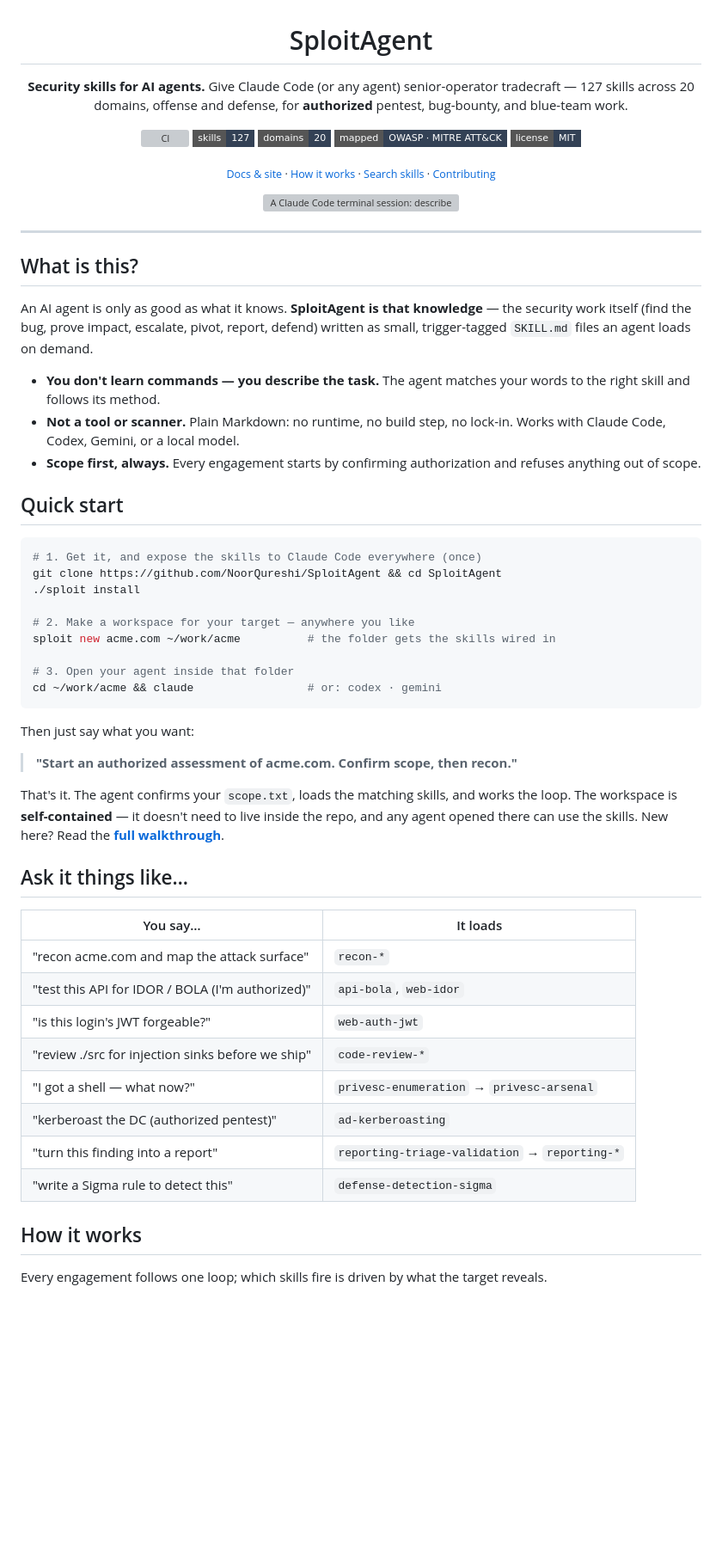
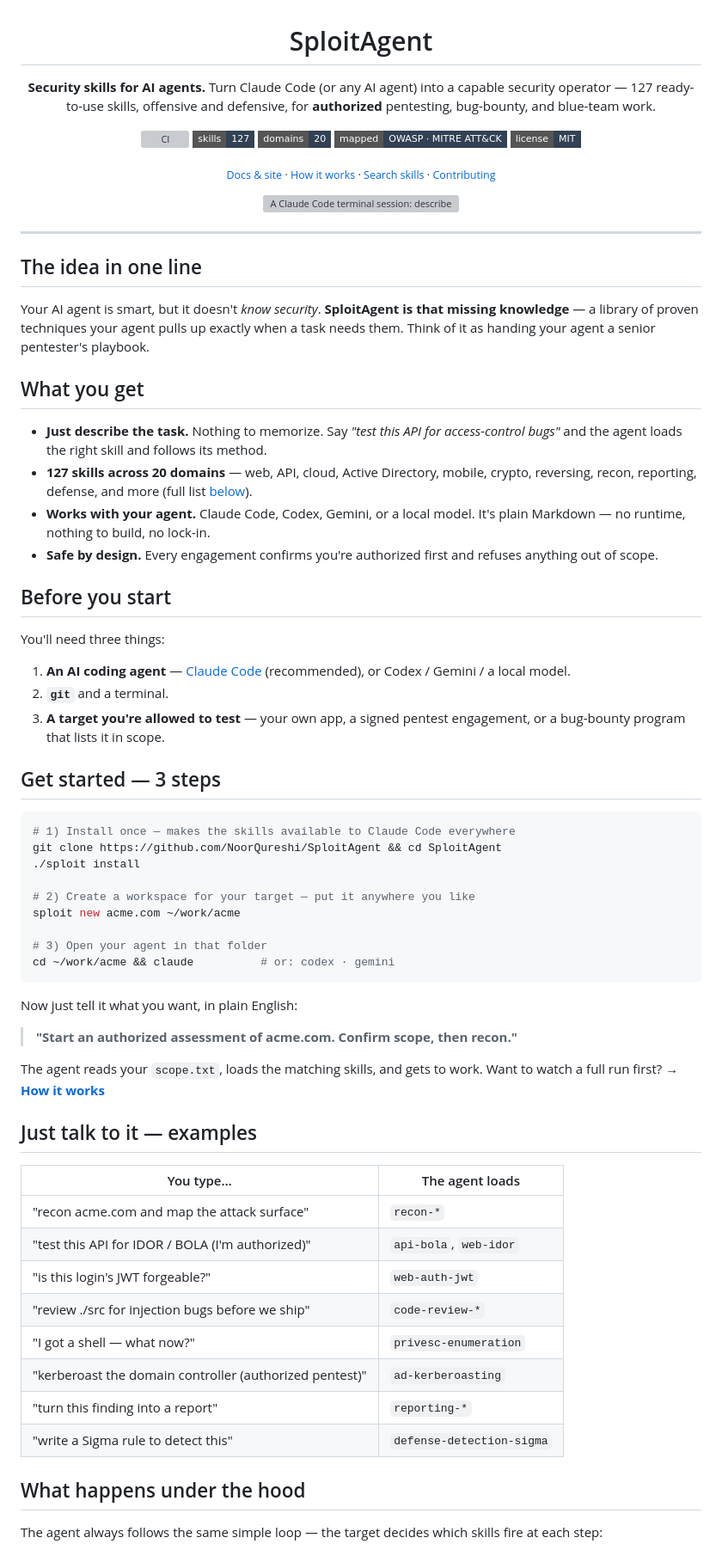
Before and after one commit to NoorQureshi/SploitAgent, a Markdown page: README.md, the part around one of its changes. Shown at 86% size. GitHub-like rendering; badges without logos; blank space fills up the shorter version; grey boxes are pictures that could not be loaded.

````diff
--- a/README.md
+++ b/README.md
@@ -3,7 +3,7 @@
 # SploitAgent
 
 **Security skills for AI agents.**
-Give Claude Code (or any agent) senior-operator tradecraft — 127 skills across 20 domains, offense and defense, for **authorized** pentest, bug-bounty, and blue-team work.
+Turn Claude Code (or any AI agent) into a capable security operator — 127 ready-to-use skills, offensive and defensive, for **authorized** pentesting, bug-bounty, and blue-team work.
 
 [![CI](https://github.com/NoorQureshi/SploitAgent/actions/workflows/ci.yml/badge.svg)](https://github.com/NoorQureshi/SploitAgent/actions/workflows/ci.yml)
 ![skills](https://img.shields.io/badge/skills-127-334155?style=flat-square)
@@ -19,55 +19,65 @@ Give Claude Code (or any agent) senior-operator tradecraft — 127 skills across
 
 ---
 
-## What is this?
+## The idea in one line
 
-An AI agent is only as good as what it knows. **SploitAgent is that knowledge** — the security work
-itself (find the bug, prove impact, escalate, pivot, report, defend) written as small, trigger-tagged
-`SKILL.md` files an agent loads on demand.
+Your AI agent is smart, but it doesn't *know security*. **SploitAgent is that missing knowledge** — a
+library of proven techniques your agent pulls up exactly when a task needs them. Think of it as handing
+your agent a senior pentester's playbook.
 
-- **You don't learn commands — you describe the task.** The agent matches your words to the right
-  skill and follows its method.
-- **Not a tool or scanner.** Plain Markdown: no runtime, no build step, no lock-in. Works with Claude
-  Code, Codex, Gemini, or a local model.
-- **Scope first, always.** Every engagement starts by confirming authorization and refuses anything
-  out of scope.
+## What you get
 
-## Quick start
+- **Just describe the task.** Nothing to memorize. Say *"test this API for access-control bugs"* and the
+  agent loads the right skill and follows its method.
+- **127 skills across 20 domains** — web, API, cloud, Active Directory, mobile, crypto, reversing, recon,
+  reporting, defense, and more (full list [below](#whats-inside)).
+- **Works with your agent.** Claude Code, Codex, Gemini, or a local model. It's plain Markdown — no
+  runtime, nothing to build, no lock-in.
+- **Safe by design.** Every engagement confirms you're authorized first and refuses anything out of scope.
+
+## Before you start
+
+You'll need three things:
+
+1. **An AI coding agent** — [Claude Code](https://claude.com/claude-code) (recommended), or Codex / Gemini / a local model.
+2. **`git`** and a terminal.
+3. **A target you're allowed to test** — your own app, a signed pentest engagement, or a bug-bounty program that lists it in scope.
+
+## Get started — 3 steps
 
 ```bash
-# 1. Get it, and expose the skills to Claude Code everywhere (once)
+# 1) Install once — makes the skills available to Claude Code everywhere
 git clone https://github.com/NoorQureshi/SploitAgent && cd SploitAgent
 ./sploit install
 
-# 2. Make a workspace for your target — anywhere you like
-sploit new acme.com ~/work/acme          # the folder gets the skills wired in
+# 2) Create a workspace for your target — put it anywhere you like
+sploit new acme.com ~/work/acme
 
-# 3. Open your agent inside that folder
-cd ~/work/acme && claude                 # or: codex · gemini
+# 3) Open your agent in that folder
+cd ~/work/acme && claude          # or: codex · gemini
 ```
 
-Then just say what you want:
+Now just tell it what you want, in plain English:
 
 > **"Start an authorized assessment of acme.com. Confirm scope, then recon."**
 
-That's it. The agent confirms your `scope.txt`, loads the matching skills, and works the loop.
-The workspace is **self-contained** — it doesn't need to live inside the repo, and any agent opened
-there can use the skills. New here? Read the **[full walkthrough](https://noorqureshi.github.io/SploitAgent/interact.html)**.
+The agent reads your `scope.txt`, loads the matching skills, and gets to work.
+Want to watch a full run first? → **[How it works](https://noorqureshi.github.io/SploitAgent/interact.html)**
 
-## Ask it things like…
+## Just talk to it — examples
 
-| You say… | It loads |
+| You type… | The agent loads |
 |---|---|
 | "recon acme.com and map the attack surface" | `recon-*` |
 | "test this API for IDOR / BOLA (I'm authorized)" | `api-bola`, `web-idor` |
 | "is this login's JWT forgeable?" | `web-auth-jwt` |
-| "review ./src for injection sinks before we ship" | `code-review-*` |
-| "I got a shell — what now?" | `privesc-enumeration` → `privesc-arsenal` |
-| "kerberoast the DC (authorized pentest)" | `ad-kerberoasting` |
-| "turn this finding into a report" | `reporting-triage-validation` → `reporting-*` |
+| "review ./src for injection bugs before we ship" | `code-review-*` |
+| "I got a shell — what now?" | `privesc-enumeration` |
+| "kerberoast the domain controller (authorized pentest)" | `ad-kerberoasting` |
+| "turn this finding into a report" | `reporting-*` |
 | "write a Sigma rule to detect this" | `defense-detection-sigma` |
 
-## How it works
+## What happens under the hood
 
-Every engagement follows one loop; which skills fire is driven by what the target reveals.
+The agent always follows the same simple loop — the target decides which skills fire at each step:
 
````
Also changed, not shown: other parts of README.md (+49 -26 lines).
